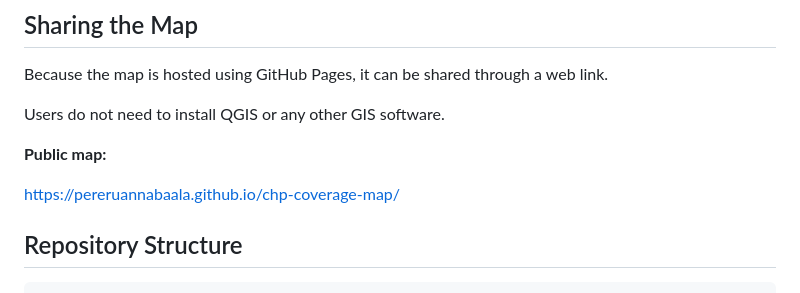
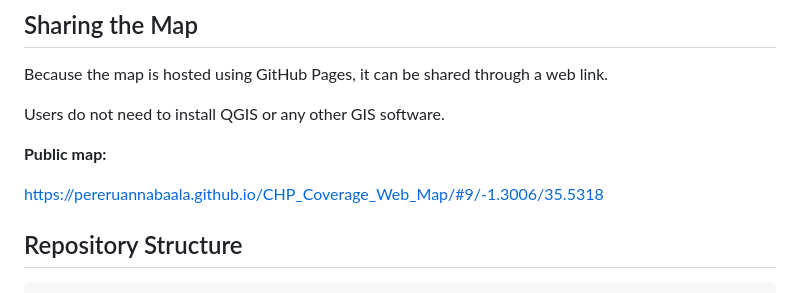
Before and after one commit to pereruannabaala/CHP_Coverage_Web_Map, a Markdown page: README.md, the part around the change. Rendered like a GitHub page.

Commit message:
Change public map link to new URL
Updated the public map link in the README.

```diff
--- a/README.md
+++ b/README.md
@@ -96,7 +96,7 @@ Users do not need to install QGIS or any other GIS software.
 
 **Public map:**
 
-https://pereruannabaala.github.io/chp-coverage-map/
+https://pereruannabaala.github.io/CHP_Coverage_Web_Map/#9/-1.3006/35.5318
 
 ## Repository Structure
 
```
